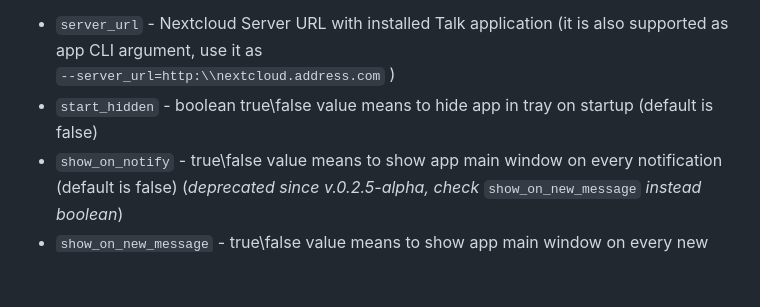
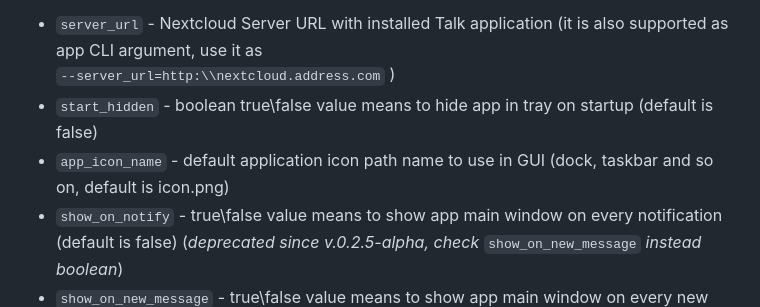
Before and after one commit to drlight17/talk-electron, a Markdown page: README.md, the part around the change. GitHub-like rendering; blank space fills up the shorter version.

```diff
--- a/README.md
+++ b/README.md
@@ -45,6 +45,7 @@ All app settings are saved in the local user folder in file config.json:
 Supported setting arguments (see example.config.json):
 - `server_url` - Nextcloud Server URL with installed Talk application (it is also supported as app CLI argument, use it as <br />`--server_url=http:\\nextcloud.address.com` )
 - `start_hidden` - boolean true\false value means to hide app in tray on startup (default is false)
+- `app_icon_name` - default application icon path name to use in GUI (dock, taskbar and so on, default is icon.png)
 - `show_on_notify` - true\false value means to show app main window on every notification (default is false) (*deprecated since v.0.2.5-alpha, check* `show_on_new_message` *instead boolean*)
 - `show_on_new_message` - true\false value means to show app main window on every new message received (default is false)
 - `use_server_icon` - boolean true\false value means to use Nextcloud Server logo icon in GUI (dock, taskbar and so on, default is false
```
